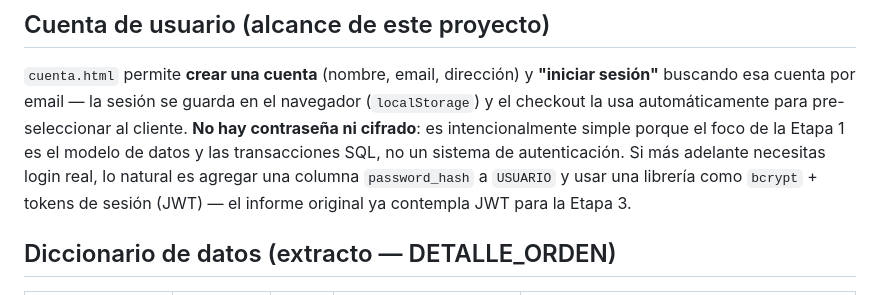
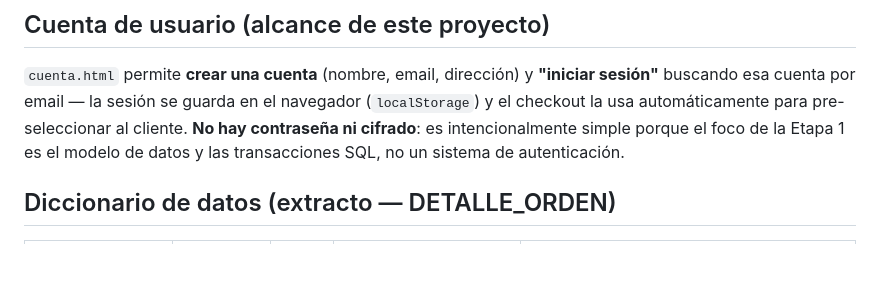
Before and after one commit to maikfeouWu/poke-platform-tcg, a Markdown page: README.md, the part around the change. Drawn GitHub-style; blank space fills up the shorter version.

```diff
--- a/README.md
+++ b/README.md
@@ -49,10 +49,7 @@ poke-platform-tcg/
 el navegador (`localStorage`) y el checkout la usa automáticamente para
 pre-seleccionar al cliente. **No hay contraseña ni cifrado**: es
 intencionalmente simple porque el foco de la Etapa 1 es el modelo de datos
-y las transacciones SQL, no un sistema de autenticación. Si más adelante
-necesitas login real, lo natural es agregar una columna `password_hash` a
-`USUARIO` y usar una librería como `bcrypt` + tokens de sesión (JWT) — el
-informe original ya contempla JWT para la Etapa 3.
+y las transacciones SQL, no un sistema de autenticación.
 
 
 ## Diccionario de datos (extracto — DETALLE_ORDEN)
```
